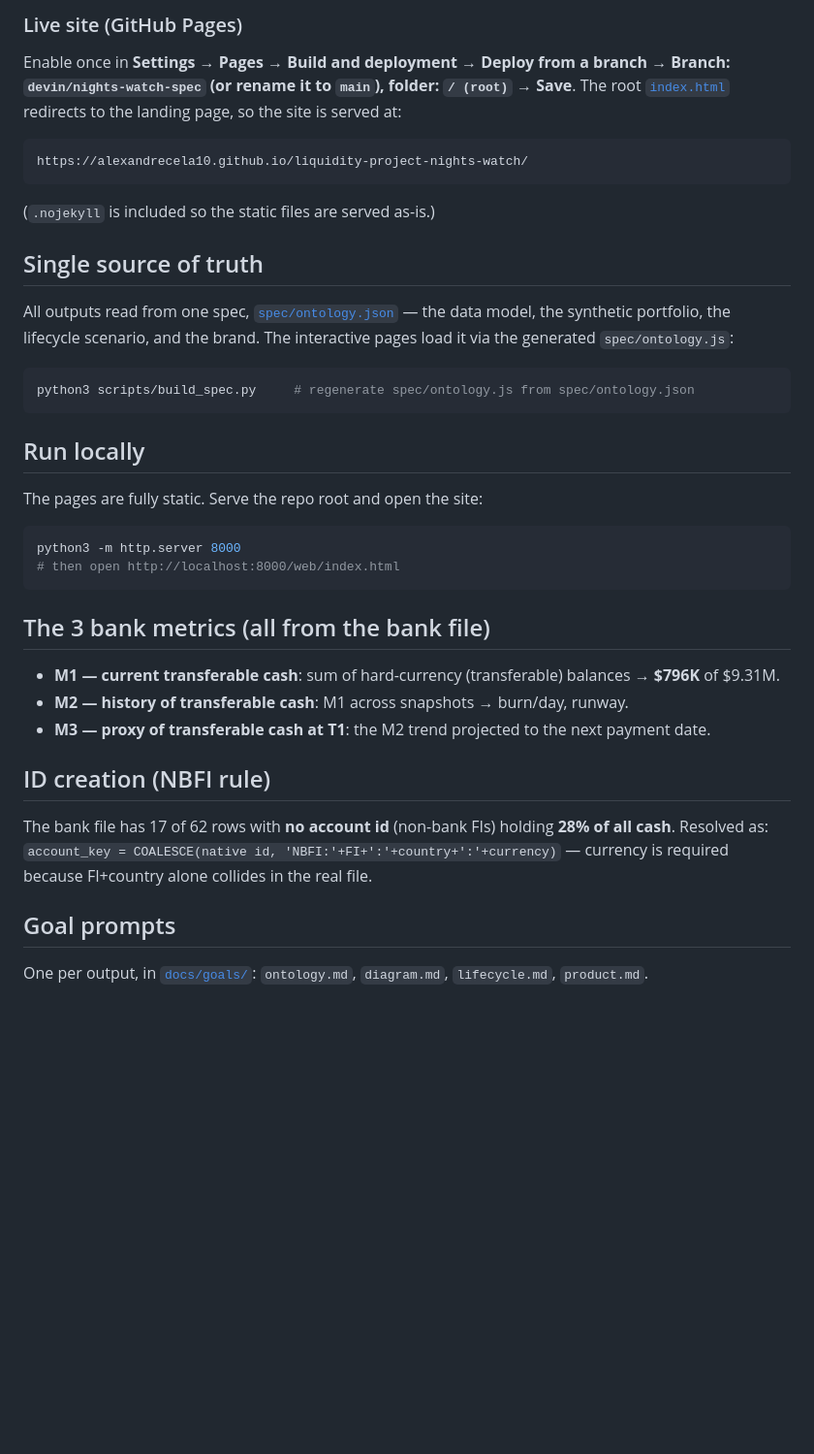
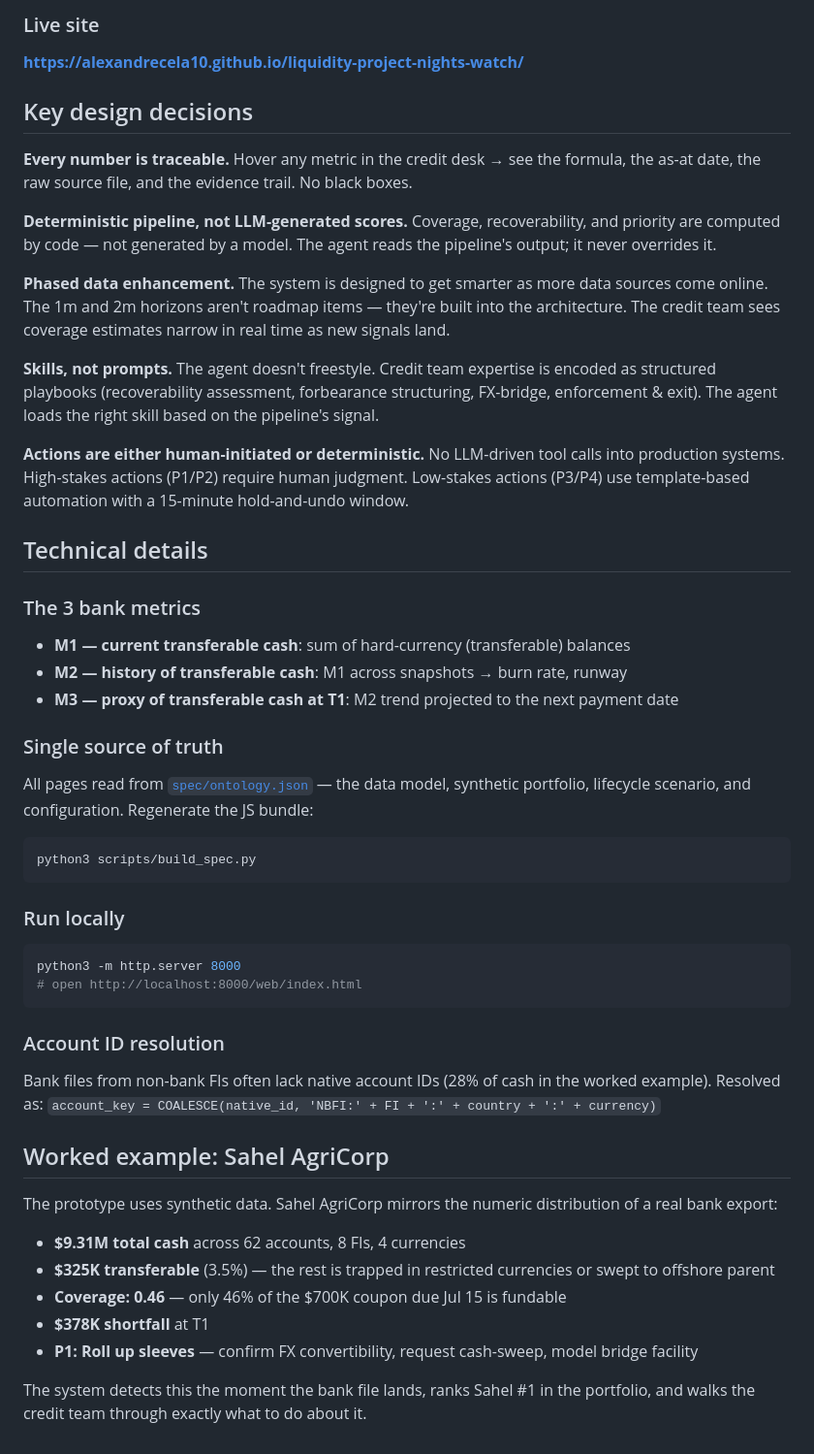
Before and after one commit to alexandrecela10/liquidity-project-nights-watch, a Markdown page: README.md, the part around one of its changes. Shown at 97% size. Rendered like a GitHub page; blank space fills up the shorter version.

Commit message:
docs: rewrite README as portfolio piece — distressed loan detection & intervention system
Co-Authored-By: Alexandre Cela <alexandrecelap@gmail.com>

````diff
--- a/README.md
+++ b/README.md
@@ -20,36 +51,51 @@ Synthetic data only. One company (**Sahel AgriCorp**) mirrors the numeric distri
 
-### Live site (GitHub Pages)
-Enable once in **Settings → Pages → Build and deployment → Deploy from a branch → Branch: `devin/nights-watch-spec` (or rename it to `main`), folder: `/ (root)` → Save**. The root [`index.html`](index.html) redirects to the landing page, so the site is served at:
+### Live site
 
-```
-https://alexandrecela10.github.io/liquidity-project-nights-watch/
+**[https://alexandrecela10.github.io/liquidity-project-nights-watch/](https://alexandrecela10.github.io/liquidity-project-nights-watch/)**
+
+## Key design decisions
+
+**Every number is traceable.** Hover any metric in the credit desk → see the formula, the as-at date, the raw source file, and the evidence trail. No black boxes.
+
+**Deterministic pipeline, not LLM-generated scores.** Coverage, recoverability, and priority are computed by code — not generated by a model. The agent reads the pipeline's output; it never overrides it.
+
+**Phased data enhancement.** The system is designed to get smarter as more data sources come online. The 1m and 2m horizons aren't roadmap items — they're built into the architecture. The credit team sees coverage estimates narrow in real time as new signals land.
+
+**Skills, not prompts.** The agent doesn't freestyle. Credit team expertise is encoded as structured playbooks (recoverability assessment, forbearance structuring, FX-bridge, enforcement & exit). The agent loads the right skill based on the pipeline's signal.
+
+**Actions are either human-initiated or deterministic.** No LLM-driven tool calls into production systems. High-stakes actions (P1/P2) require human judgment. Low-stakes actions (P3/P4) use template-based automation with a 15-minute hold-and-undo window.
+
+## Technical details
+
+### The 3 bank metrics
+- **M1 — current transferable cash**: sum of hard-currency (transferable) balances
+- **M2 — history of transferable cash**: M1 across snapshots → burn rate, runway
+- **M3 — proxy of transferable cash at T1**: M2 trend projected to the next payment date
+
+### Single source of truth
+All pages read from [`spec/ontology.json`](spec/ontology.json) — the data model, synthetic portfolio, lifecycle scenario, and configuration. Regenerate the JS bundle:
+
+```bash
+python3 scripts/build_spec.py
 ```
 
-(`.nojekyll` is included so the static files are served as-is.)
-
-## Single source of truth
-All outputs read from one spec, [`spec/ontology.json`](spec/ontology.json) — the data model, the synthetic portfolio, the lifecycle scenario, and the brand. The interactive pages load it via the generated `spec/ontology.js`:
-
+### Run locally
 ```bash
-python3 scripts/build_spec.py     # regenerate spec/ontology.js from spec/ontology.json
+python3 -m http.server 8000
+# open http://localhost:8000/web/index.html
 ```
 
-## Run locally
-The pages are fully static. Serve the repo root and open the site:
+### Account ID resolution
+Bank files from non-bank FIs often lack native account IDs (28% of cash in the worked example). Resolved as:
+`account_key = COALESCE(native_id, 'NBFI:' + FI + ':' + country + ':' + currency)`
 
-```bash
-python3 -m http.server 8000
-# then open http://localhost:8000/web/index.html
-```
+## Worked example: Sahel AgriCorp
 
-## The 3 bank metrics (all from the bank file)
-- **M1 — current transferable cash**: sum of hard-currency (transferable) balances → **$796K** of $9.31M.
-- **M2 — history of transferable cash**: M1 across snapshots → burn/day, runway.
-- **M3 — proxy of transferable cash at T1**: the M2 trend projected to the next payment date.
+The prototype uses synthetic data. Sahel AgriCorp mirrors the numeric distribution of a real bank export:
+- **$9.31M total cash** across 62 accounts, 8 FIs, 4 currencies
+- **$325K transferable** (3.5%) — the rest is trapped in restricted currencies or swept to offshore parent
+- **Coverage: 0.46** — only 46% of the $700K coupon due Jul 15 is fundable
+- **$378K shortfall** at T1
+- **P1: Roll up sleeves** — confirm FX convertibility, request cash-sweep, model bridge facility
 
-## ID creation (NBFI rule)
-The bank file has 17 of 62 rows with **no account id** (non-bank FIs) holding **28% of all cash**. Resolved as:
-`account_key = COALESCE(native id, 'NBFI:'+FI+':'+country+':'+currency)` — currency is required because FI+country alone collides in the real file.
-
-## Goal prompts
-One per output, in [`docs/goals/`](docs/goals): `ontology.md`, `diagram.md`, `lifecycle.md`, `product.md`.
+The system detects this the moment the bank file lands, ranks Sahel #1 in the portfolio, and walks the credit team through exactly what to do about it.
````
Also changed, not shown: other parts of README.md (+44 -13 lines).
